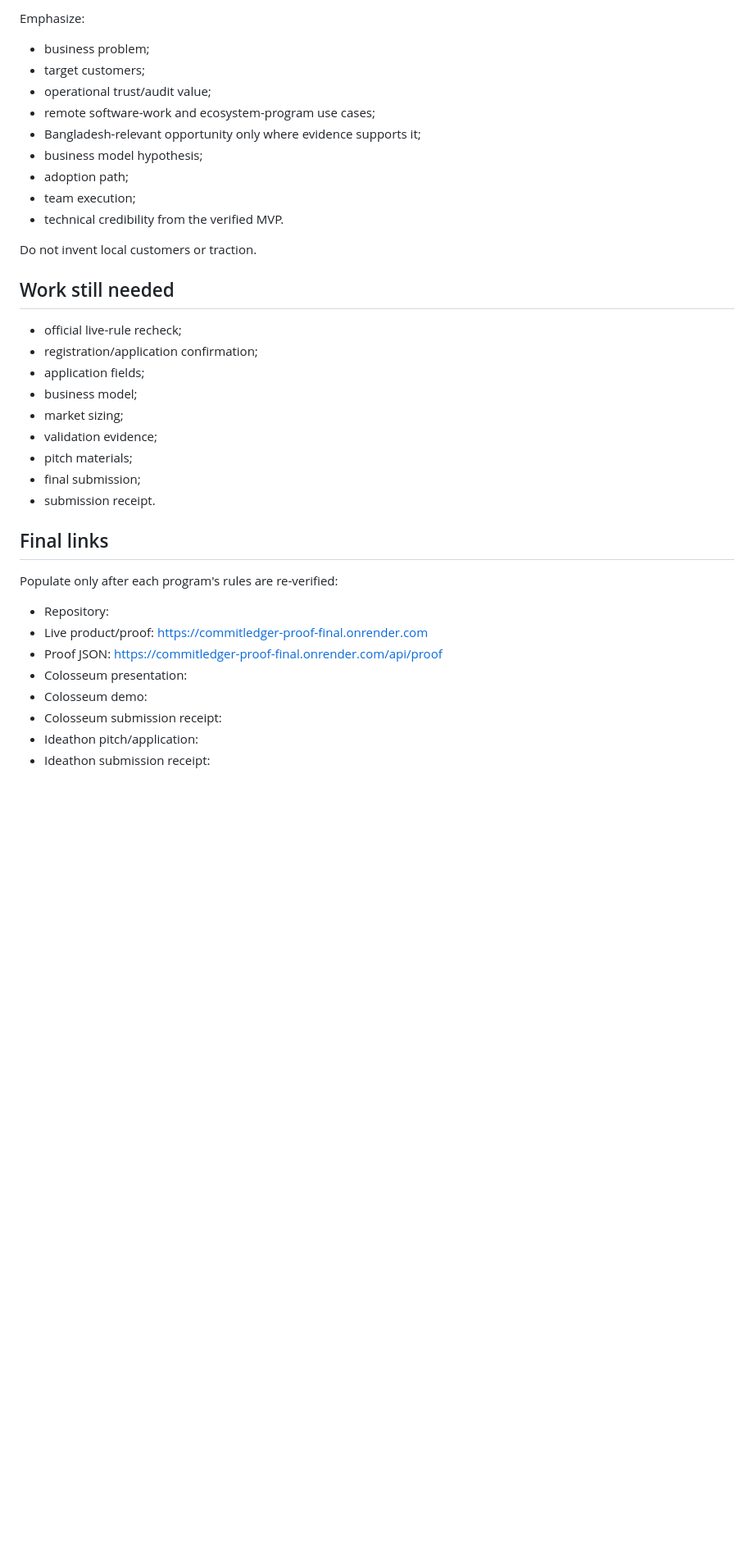
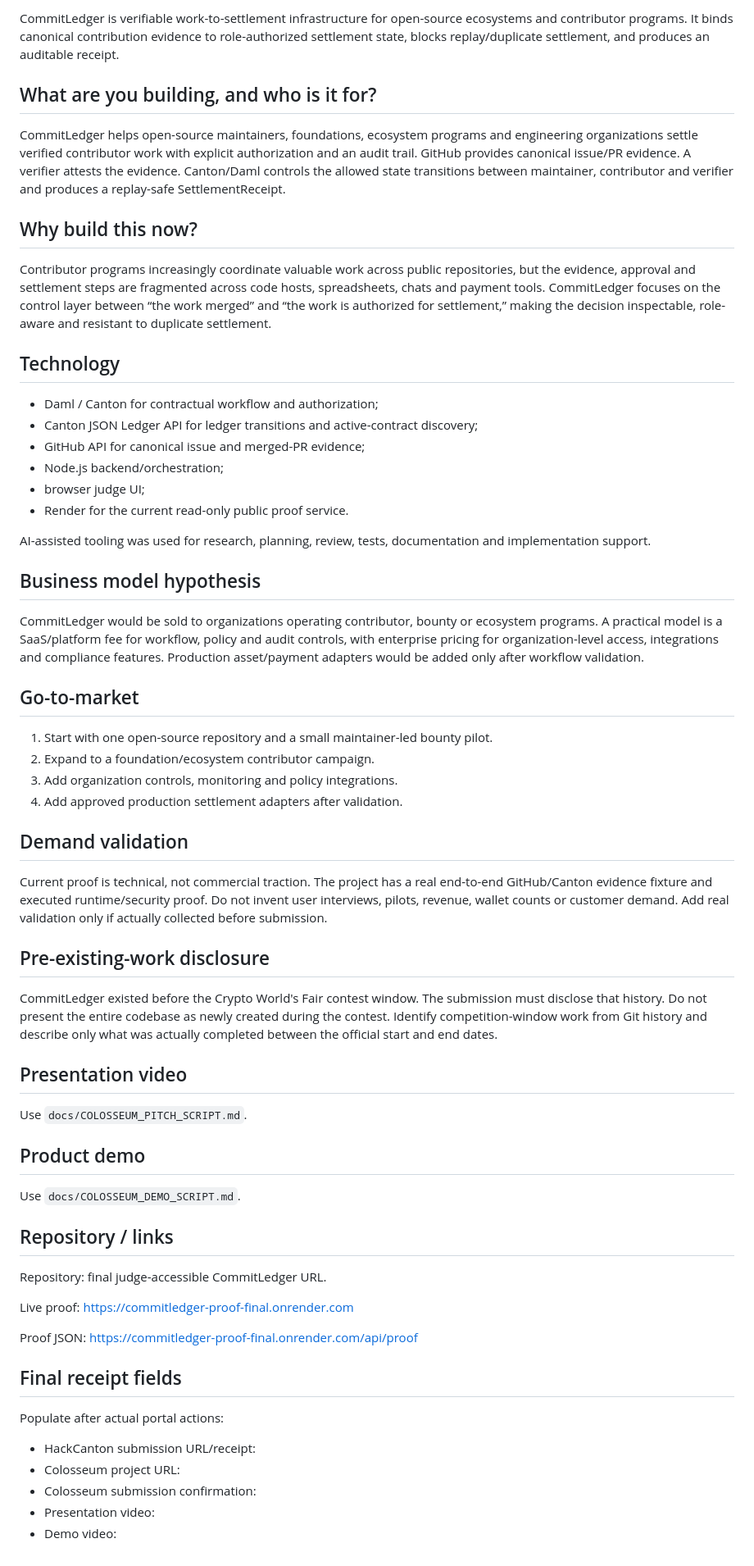
Before and after one commit to Saidur-droid/CommitLedger, a Markdown page: docs/SUBMISSION_DRAFT.md, the part around one of its changes. Shown at 82% size. GitHub-like rendering; blank space fills up the shorter version.

```diff
--- a/docs/SUBMISSION_DRAFT.md
+++ b/docs/SUBMISSION_DRAFT.md
@@ -119,37 +143,67 @@ CommitLedger is an auditable work-verification and settlement-control product fo
 
-Emphasize:
-- business problem;
-- target customers;
-- operational trust/audit value;
-- remote software-work and ecosystem-program use cases;
-- Bangladesh-relevant opportunity only where evidence supports it;
-- business model hypothesis;
-- adoption path;
-- team execution;
-- technical credibility from the verified MVP.
+CommitLedger is verifiable work-to-settlement infrastructure for open-source ecosystems and contributor programs. It binds canonical contribution evidence to role-authorized settlement state, blocks replay/duplicate settlement, and produces an auditable receipt.
 
-Do not invent local customers or traction.
+## What are you building, and who is it for?
 
-## Work still needed
+CommitLedger helps open-source maintainers, foundations, ecosystem programs and engineering organizations settle verified contributor work with explicit authorization and an audit trail. GitHub provides canonical issue/PR evidence. A verifier attests the evidence. Canton/Daml controls the allowed state transitions between maintainer, contributor and verifier and produces a replay-safe SettlementReceipt.
 
-- official live-rule recheck;
-- registration/application confirmation;
-- application fields;
-- business model;
-- market sizing;
-- validation evidence;
-- pitch materials;
-- final submission;
-- submission receipt.
+## Why build this now?
 
-## Final links
+Contributor programs increasingly coordinate valuable work across public repositories, but the evidence, approval and settlement steps are fragmented across code hosts, spreadsheets, chats and payment tools. CommitLedger focuses on the control layer between “the work merged” and “the work is authorized for settlement,” making the decision inspectable, role-aware and resistant to duplicate settlement.
 
-Populate only after each program's rules are re-verified:
-- Repository:
-- Live product/proof: https://commitledger-proof-final.onrender.com
-- Proof JSON: https://commitledger-proof-final.onrender.com/api/proof
-- Colosseum presentation:
-- Colosseum demo:
-- Colosseum submission receipt:
-- Ideathon pitch/application:
-- Ideathon submission receipt:
+## Technology
+
+- Daml / Canton for contractual workflow and authorization;
+- Canton JSON Ledger API for ledger transitions and active-contract discovery;
+- GitHub API for canonical issue and merged-PR evidence;
+- Node.js backend/orchestration;
+- browser judge UI;
+- Render for the current read-only public proof service.
+
+AI-assisted tooling was used for research, planning, review, tests, documentation and implementation support.
+
+## Business model hypothesis
+
+CommitLedger would be sold to organizations operating contributor, bounty or ecosystem programs. A practical model is a SaaS/platform fee for workflow, policy and audit controls, with enterprise pricing for organization-level access, integrations and compliance features. Production asset/payment adapters would be added only after workflow validation.
+
+## Go-to-market
+
+1. Start with one open-source repository and a small maintainer-led bounty pilot.
+2. Expand to a foundation/ecosystem contributor campaign.
+3. Add organization controls, monitoring and policy integrations.
+4. Add approved production settlement adapters after validation.
+
+## Demand validation
+
+Current proof is technical, not commercial traction. The project has a real end-to-end GitHub/Canton evidence fixture and executed runtime/security proof. Do not invent user interviews, pilots, revenue, wallet counts or customer demand. Add real validation only if actually collected before submission.
+
+## Pre-existing-work disclosure
+
+CommitLedger existed before the Crypto World's Fair contest window. The submission must disclose that history. Do not present the entire codebase as newly created during the contest. Identify competition-window work from Git history and describe only what was actually completed between the official start and end dates.
+
+## Presentation video
+
+Use `docs/COLOSSEUM_PITCH_SCRIPT.md`.
+
+## Product demo
+
+Use `docs/COLOSSEUM_DEMO_SCRIPT.md`.
+
+## Repository / links
+
+Repository: final judge-accessible CommitLedger URL.
+
+Live proof:
+https://commitledger-proof-final.onrender.com
+
+Proof JSON:
+https://commitledger-proof-final.onrender.com/api/proof
+
+## Final receipt fields
+
+Populate after actual portal actions:
+- HackCanton submission URL/receipt:
+- Colosseum project URL:
+- Colosseum submission confirmation:
+- Presentation video:
+- Demo video:
```
Also changed, not shown: other parts of docs/SUBMISSION_DRAFT.md (+79 -55 lines).
